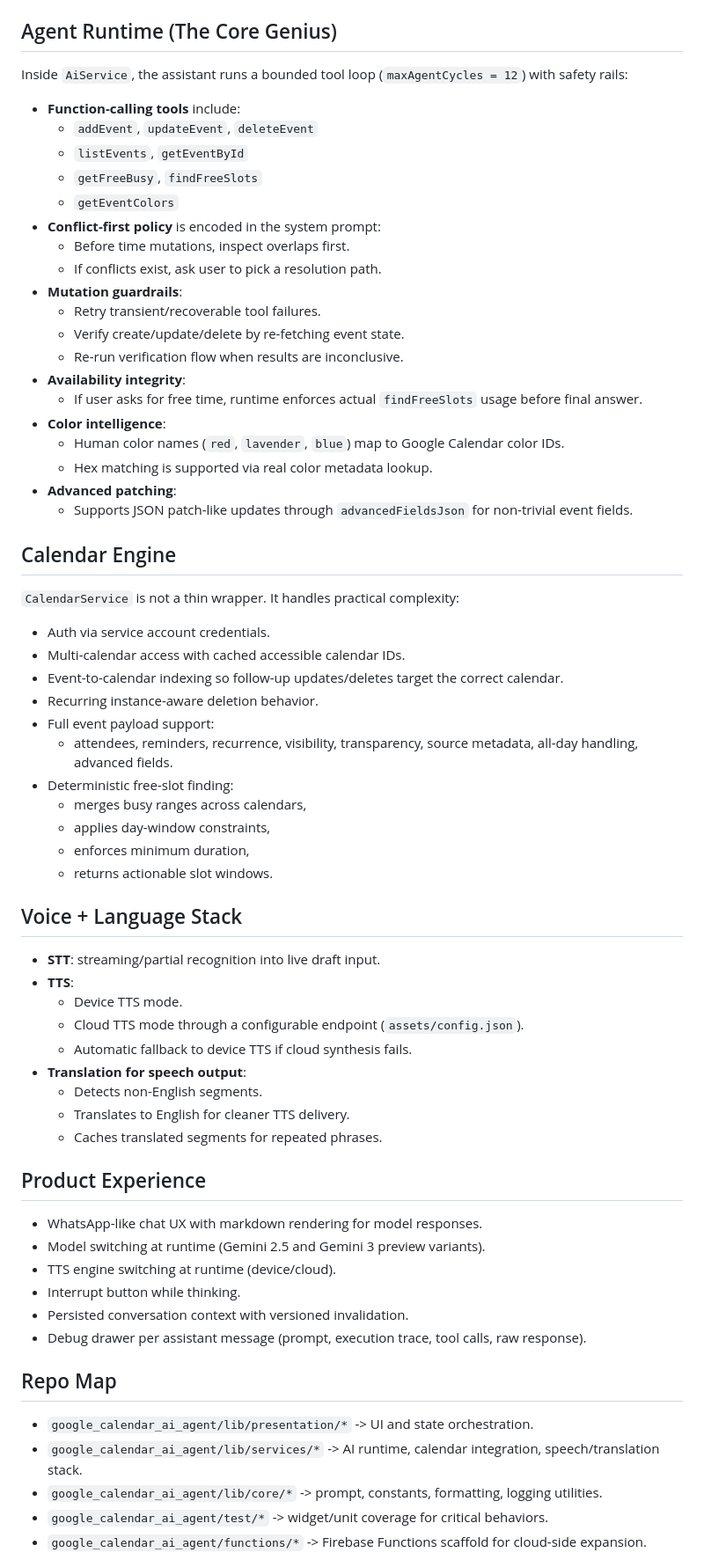
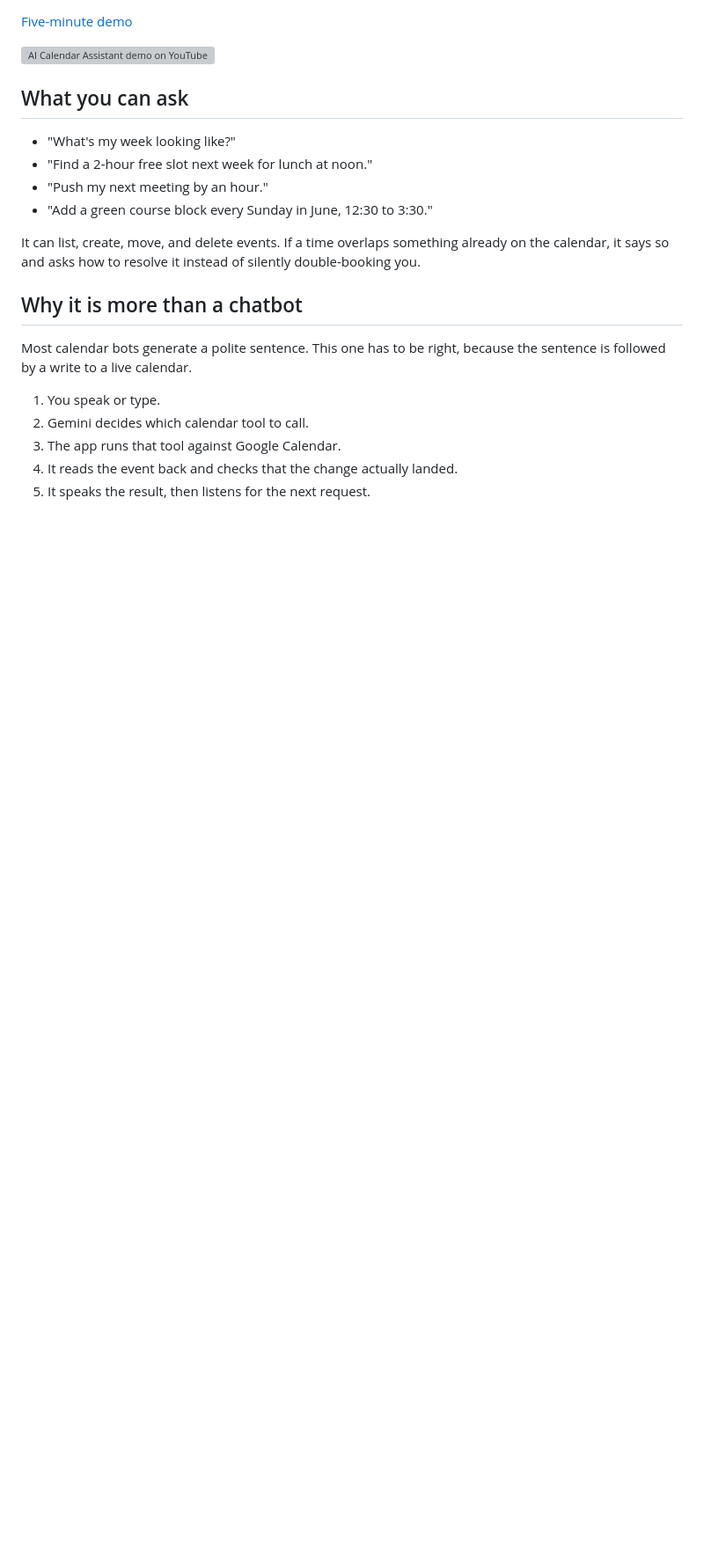
Before and after one commit to MosheT01/Google_Calendar_AI_Agent, a Markdown page: README.md, the part around one of its changes. Shown at 88% size. Rendered like a GitHub page; blank space fills up the shorter version; grey boxes are pictures that could not be loaded.

````diff
--- a/README.md
+++ b/README.md
@@ -45,71 +25,27 @@ flowchart LR
 ```
 
-## Agent Runtime (The Core Genius)
+[Five-minute demo](https://www.youtube.com/watch?v=GhVEaJZW7uU)
 
-Inside `AiService`, the assistant runs a bounded tool loop (`maxAgentCycles = 12`) with safety rails:
+<a href="https://www.youtube.com/watch?v=GhVEaJZW7uU" target="_blank">
+    <img src="https://img.youtube.com/vi/GhVEaJZW7uU/0.jpg" alt="AI Calendar Assistant demo on YouTube" width="320"/>
+</a>
 
-- **Function-calling tools** include:
-  - `addEvent`, `updateEvent`, `deleteEvent`
-  - `listEvents`, `getEventById`
-  - `getFreeBusy`, `findFreeSlots`
-  - `getEventColors`
-- **Conflict-first policy** is encoded in the system prompt:
-  - Before time mutations, inspect overlaps first.
-  - If conflicts exist, ask user to pick a resolution path.
-- **Mutation guardrails**:
-  - Retry transient/recoverable tool failures.
-  - Verify create/update/delete by re-fetching event state.
-  - Re-run verification flow when results are inconclusive.
-- **Availability integrity**:
-  - If user asks for free time, runtime enforces actual `findFreeSlots` usage before final answer.
-- **Color intelligence**:
-  - Human color names (`red`, `lavender`, `blue`) map to Google Calendar color IDs.
-  - Hex matching is supported via real color metadata lookup.
-- **Advanced patching**:
-  - Supports JSON patch-like updates through `advancedFieldsJson` for non-trivial event fields.
+## What you can ask
 
-## Calendar Engine
+- "What's my week looking like?"
+- "Find a 2-hour free slot next week for lunch at noon."
+- "Push my next meeting by an hour."
+- "Add a green course block every Sunday in June, 12:30 to 3:30."
 
-`CalendarService` is not a thin wrapper. It handles practical complexity:
+It can list, create, move, and delete events. If a time overlaps something already on the calendar, it says so and asks how to resolve it instead of silently double-booking you.
 
-- Auth via service account credentials.
-- Multi-calendar access with cached accessible calendar IDs.
-- Event-to-calendar indexing so follow-up updates/deletes target the correct calendar.
-- Recurring instance-aware deletion behavior.
-- Full event payload support:
-  - attendees, reminders, recurrence, visibility, transparency, source metadata, all-day handling, advanced fields.
-- Deterministic free-slot finding:
-  - merges busy ranges across calendars,
-  - applies day-window constraints,
-  - enforces minimum duration,
-  - returns actionable slot windows.
+## Why it is more than a chatbot
 
-## Voice + Language Stack
+Most calendar bots generate a polite sentence. This one has to be right, because the sentence is followed by a write to a live calendar.
 
-- **STT**: streaming/partial recognition into live draft input.
-- **TTS**:
-  - Device TTS mode.
-  - Cloud TTS mode through a configurable endpoint (`assets/config.json`).
-  - Automatic fallback to device TTS if cloud synthesis fails.
-- **Translation for speech output**:
-  - Detects non-English segments.
-  - Translates to English for cleaner TTS delivery.
-  - Caches translated segments for repeated phrases.
+1. You speak or type.
+2. Gemini decides which calendar tool to call.
+3. The app runs that tool against Google Calendar.
+4. It reads the event back and checks that the change actually landed.
+5. It speaks the result, then listens for the next request.
 
-## Product Experience
-
-- WhatsApp-like chat UX with markdown rendering for model responses.
-- Model switching at runtime (Gemini 2.5 and Gemini 3 preview variants).
-- TTS engine switching at runtime (device/cloud).
-- Interrupt button while thinking.
-- Persisted conversation context with versioned invalidation.
-- Debug drawer per assistant message (prompt, execution trace, tool calls, raw response).
-
-## Repo Map
-
-- `google_calendar_ai_agent/lib/presentation/*` -> UI and state orchestration.
-- `google_calendar_ai_agent/lib/services/*` -> AI runtime, calendar integration, speech/translation stack.
-- `google_calendar_ai_agent/lib/core/*` -> prompt, constants, formatting, logging utilities.
-- `google_calendar_ai_agent/test/*` -> widget/unit coverage for critical behaviors.
-- `google_calendar_ai_agent/functions/*` -> Firebase Functions scaffold for cloud-side expansion.
-
````
Also changed, not shown: other parts of README.md (+61 -82 lines).
